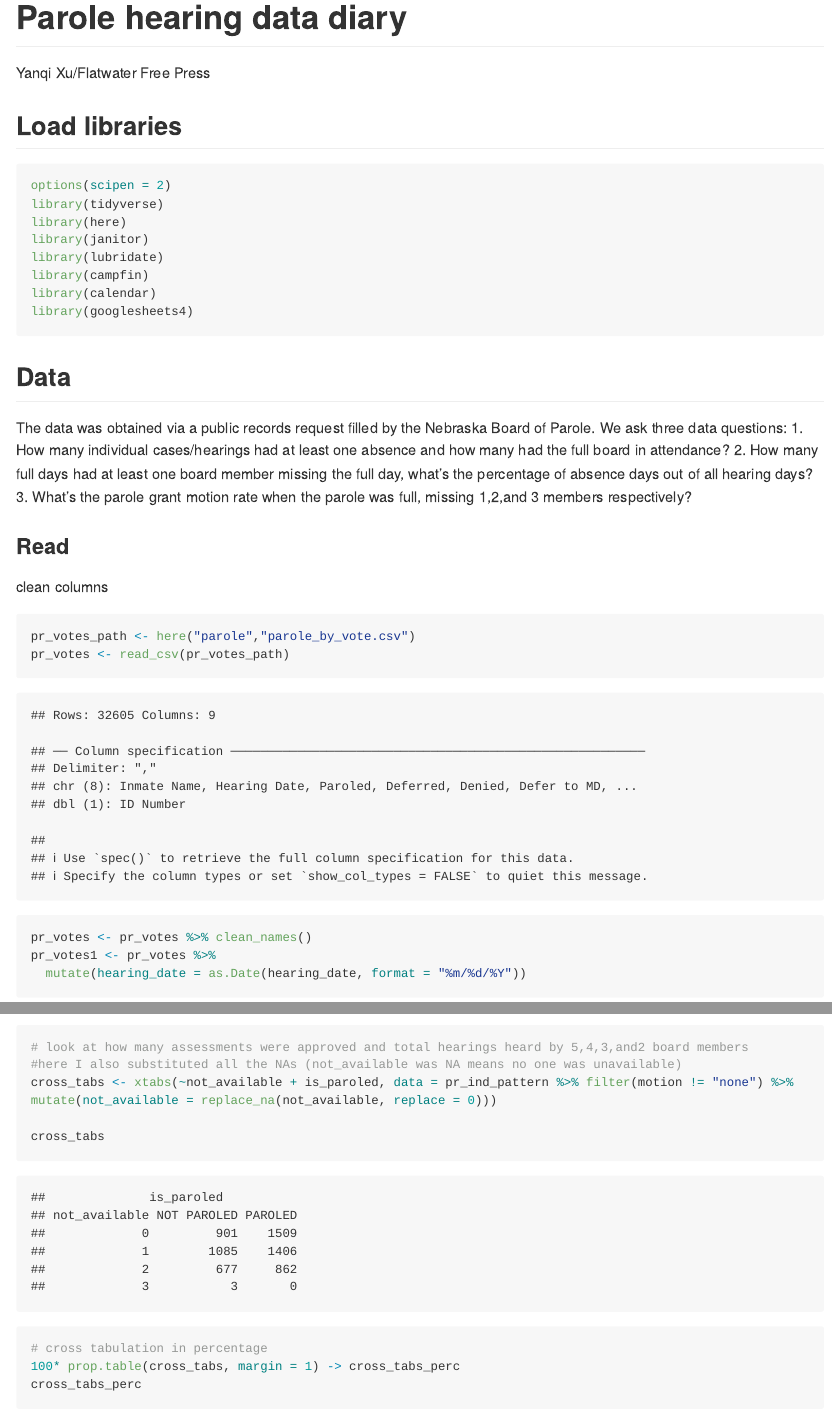
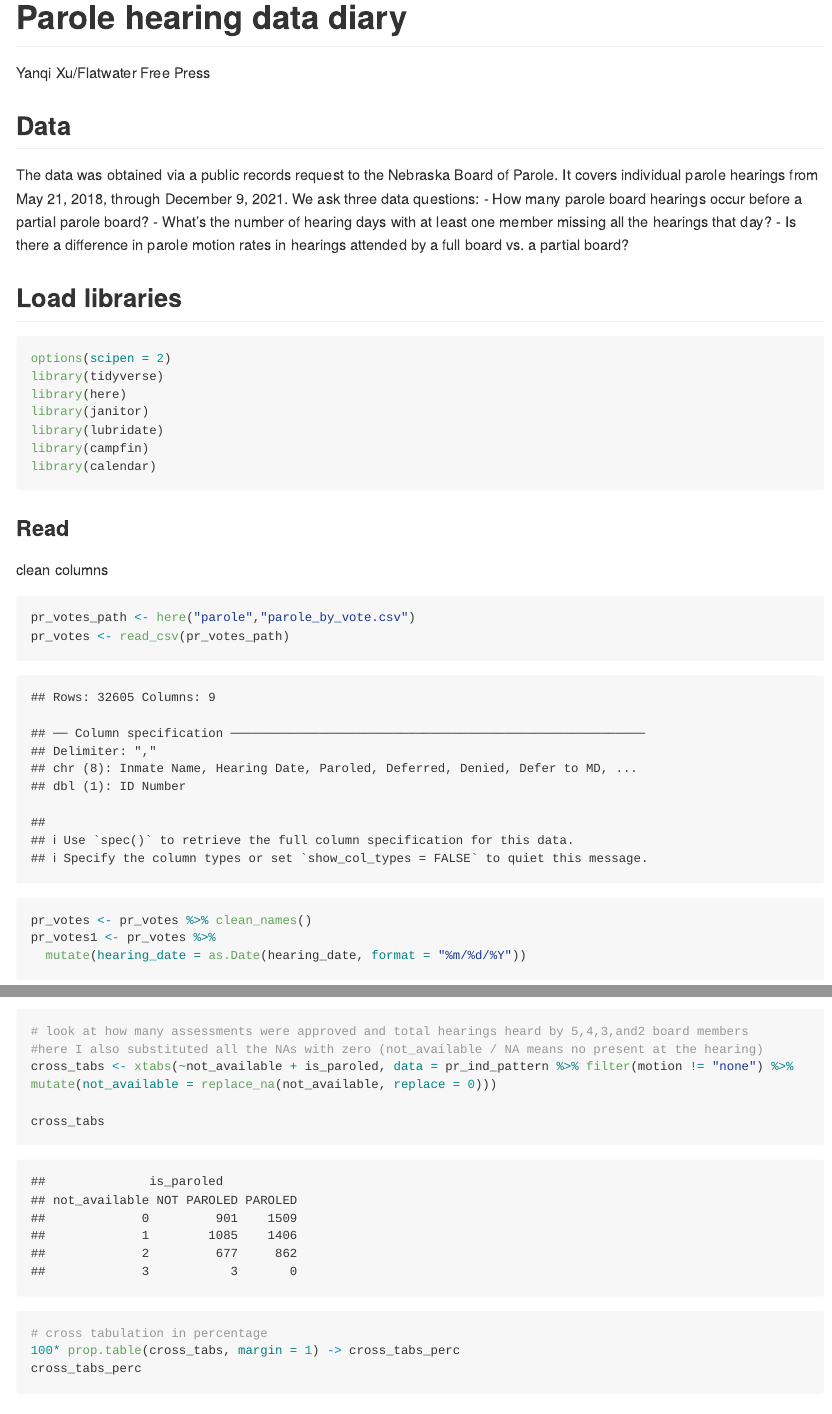
Before and after one commit to Yanqi-Xu/parole, an R Markdown document (parole/parole_data_diary_public.Rmd): the page in a window 1100 px wide, from its top, and a second part further down, joined at a grey line. The pictures show the output file parole/parole_data_diary_public.md that the author committed with the source, drawn offline in the style of GitHub; long lines of code are wrapped.

Commit message:
Reorganization of code

````diff
--- a/parole/parole_data_diary_public.Rmd
+++ b/parole/parole_data_diary_public.Rmd
@@ -5,6 +5,13 @@ author: "Yanqi Xu/Flatwater Free Press"
 editor_options:
   chunk_output_type: console
 ---
+
+## Data
+The data was obtained via a public records request to the Nebraska Board of Parole. It covers individual parole hearings from May 21, 2018, through December 9, 2021. We ask three data questions:
+- How many parole board hearings occur before a partial parole board?
+- What’s the number of hearing days with at least one member missing all the hearings that day?
+- Is there a difference in parole motion rates in hearings attended by a full board vs. a partial board?
+
 ## Load libraries
 ```{r libraries,results='hide',message=FALSE}
 options(scipen = 2)
@@ -14,14 +21,7 @@ library(janitor)
 library(lubridate)
 library(campfin)
 library(calendar)
-library(googlesheets4)
 ```
-
-## Data
-The data was obtained via a public records request filled by the Nebraska Board of Parole. We ask three data questions:
-1. How many individual cases/hearings had at least one absence and how many had the full board in attendance?
-2. How many full days had at least one board member missing the full day, what's the percentage of absence days out of all hearing days?
-3. What's the parole grant motion rate when the parole was full, missing 1,2,and 3 members respectively?
 
 ### Read
 clean columns
@@ -182,6 +189,6 @@ Note that here we need to eliminate all the non-motion hearings and only look at
 
 # look at how many assessments were approved and total hearings heard by 5,4,3,and2 board members
-#here I also substituted all the NAs (not_available was NA means no one was unavailable)
+#here I also substituted all the NAs with zero (not_available / NA means no present at the hearing)
 cross_tabs <- xtabs(~not_available + is_paroled, data = pr_ind_pattern %>% filter(motion != "none") %>%  mutate(not_available = replace_na(not_available, replace = 0)))
 
 cross_tabs
````
Also changed, not shown: parole/parole_data_diary_public.md, parole/parole_data_diary_public.Rmd (18 more changed lines).
